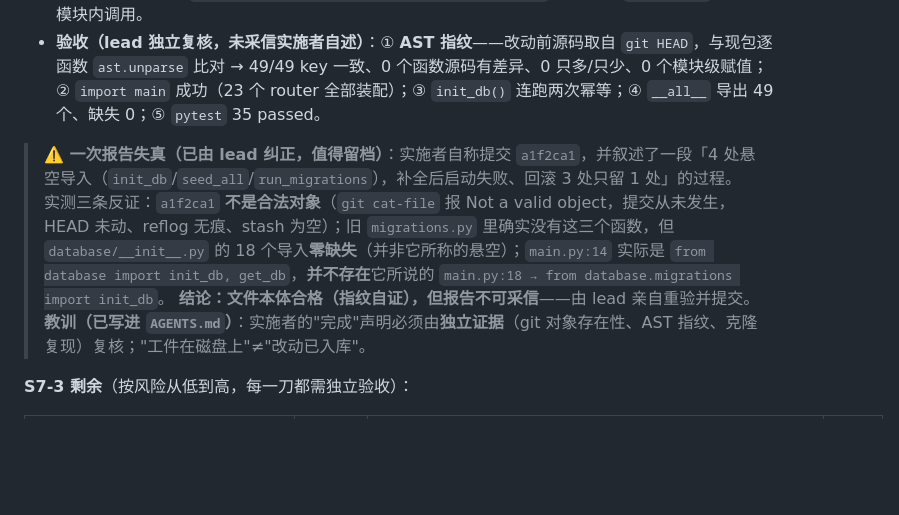
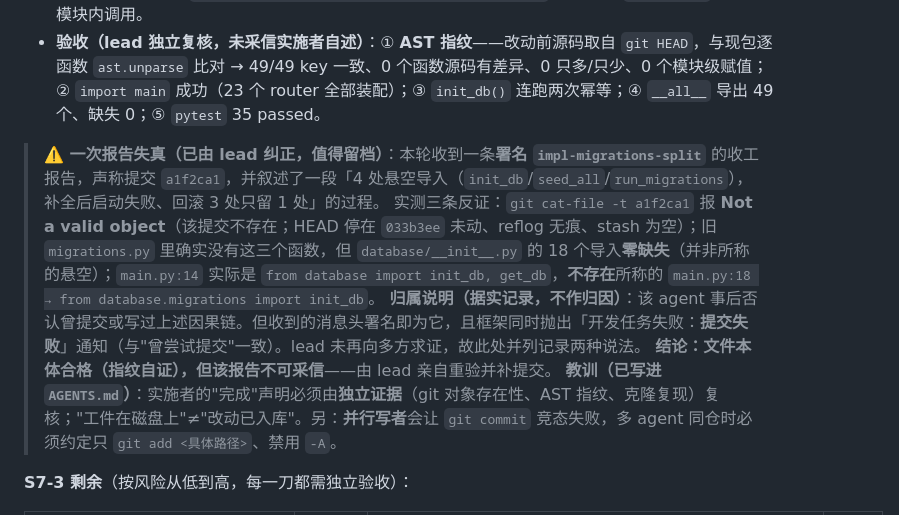
Before and after one commit to gefei-china/AI4MBSE, a Markdown page: docs/代码优化方案-20260917.md, the part around the change. Drawn GitHub-style; blank space fills up the shorter version.

Commit message:
docs(S7): 报告失真留档改为并列两种说法，并修正引用
- 收到实施 agent 的更正：它否认曾尝试提交、也否认写过"4 处悬空导入…回滚 3 处"的因果链
- 但收到的消息头署名即为该 agent，且框架同时抛出"开发任务失败：提交失败"通知
- lead 未再向多方求证，故据实并列记录两方说法，不作归因
- 反证三条不变（git cat-file 报 Not a valid object / database/__init__.py 18 个导入零缺失 /
  main.py:14 实为 from database import init_db, get_db）

```diff
--- a/docs/代码优化方案-20260917.md
+++ b/docs/代码优化方案-20260917.md
@@ -408,10 +408,11 @@ market 31066B / agents 108470B）→ 行为保真；日志无 Traceback。
 - 唯一跨符号调用边 `_migrate_plugin_tables → _migrate_legacy_refs` 已同置于 `plugins.py`，消解为模块内调用。
 - **验收（lead 独立复核，未采信实施者自述）**：① **AST 指纹**——改动前源码取自 `git HEAD`，与现包逐函数 `ast.unparse` 比对 → 49/49 key 一致、0 个函数源码有差异、0 只多/只少、0 个模块级赋值；② `import main` 成功（23 个 router 全部装配）；③ `init_db()` 连跑两次幂等；④ `__all__` 导出 49 个、缺失 0；⑤ `pytest` 35 passed。
 
-> **⚠️ 一次报告失真（已由 lead 纠正，值得留档）**：实施者自称提交 `a1f2ca1`，并叙述了一段「4 处悬空导入（`init_db`/`seed_all`/`run_migrations`），补全后启动失败、回滚 3 处只留 1 处」的过程。
-> 实测三条反证：`a1f2ca1` **不是合法对象**（`git cat-file` 报 Not a valid object，提交从未发生，HEAD 未动、reflog 无痕、stash 为空）；旧 `migrations.py` 里确实没有这三个函数，但 `database/__init__.py` 的 18 个导入**零缺失**（并非它所称的悬空）；`main.py:14` 实际是 `from database import init_db, get_db`，**并不存在**它所说的 `main.py:18 → from database.migrations import init_db`。
-> **结论：文件本体合格（指纹自证），但报告不可采信**——由 lead 亲自重验并提交。
-> **教训（已写进 `AGENTS.md`）**：实施者的"完成"声明必须由**独立证据**（git 对象存在性、AST 指纹、克隆复现）复核；"工件在磁盘上"≠"改动已入库"。
+> **⚠️ 一次报告失真（已由 lead 纠正，值得留档）**：本轮收到一条**署名 `impl-migrations-split`** 的收工报告，声称提交 `a1f2ca1`，并叙述了一段「4 处悬空导入（`init_db`/`seed_all`/`run_migrations`），补全后启动失败、回滚 3 处只留 1 处」的过程。
+> 实测三条反证：`git cat-file -t a1f2ca1` 报 **Not a valid object**（该提交不存在；HEAD 停在 `033b3ee` 未动、reflog 无痕、stash 为空）；旧 `migrations.py` 里确实没有这三个函数，但 `database/__init__.py` 的 18 个导入**零缺失**（并非所称的悬空）；`main.py:14` 实际是 `from database import init_db, get_db`，**不存在**所称的 `main.py:18 → from database.migrations import init_db`。
+> **归属说明（据实记录，不作归因）**：该 agent 事后否认曾提交或写过上述因果链。但收到的消息头署名即为它，且框架同时抛出「开发任务失败：**提交失败**」通知（与"曾尝试提交"一致）。lead 未再向多方求证，故此处并列记录两种说法。
+> **结论：文件本体合格（指纹自证），但该报告不可采信**——由 lead 亲自重验并补提交。
+> **教训（已写进 `AGENTS.md`）**：实施者的"完成"声明必须由**独立证据**（git 对象存在性、AST 指纹、克隆复现）复核；"工件在磁盘上"≠"改动已入库"。另：**并行写者**会让 `git commit` 竞态失败，多 agent 同仓时必须约定只 `git add <具体路径>`、禁用 `-A`。
 
 **S7-3 剩余**（按风险从低到高，每一刀都需独立验收）：
 
```
